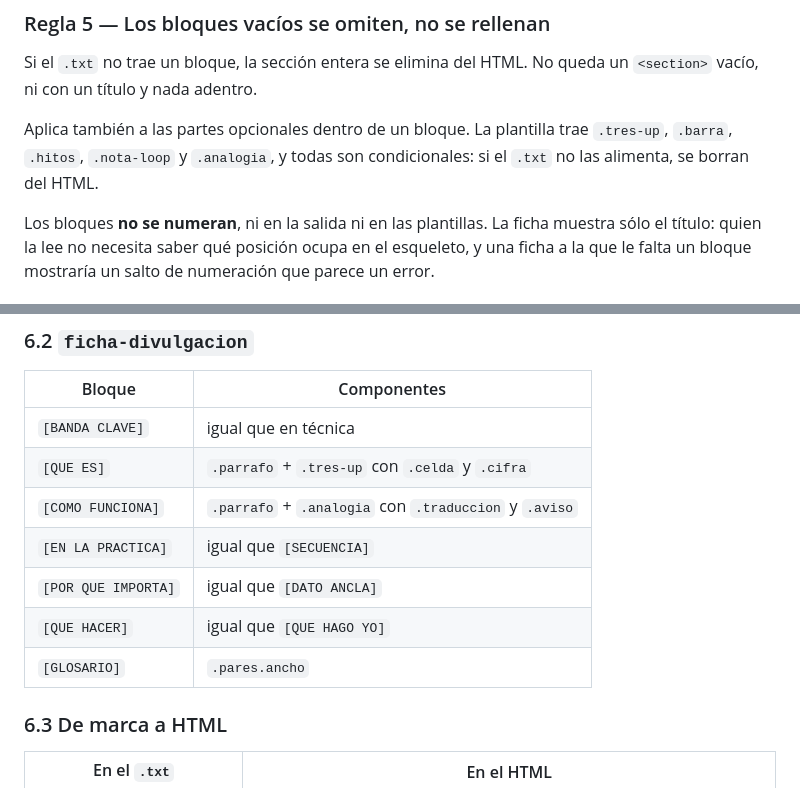
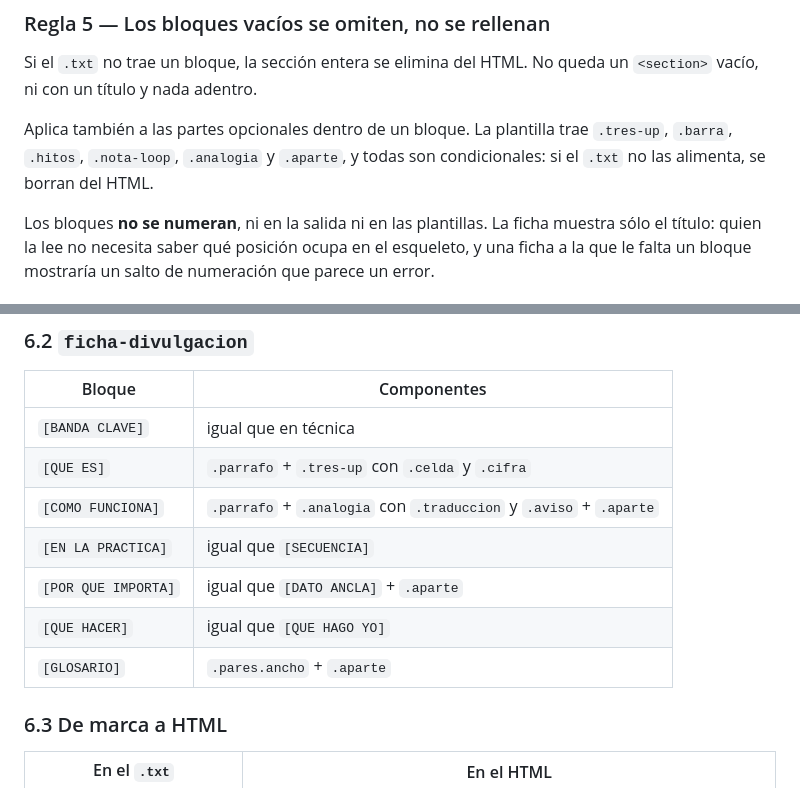
Before and after one commit to franko-tes/reservorio, a Markdown page: AGENTS.md, 2 parts joined by grey strips. Drawn GitHub-style.

Commit message:
documentar el -.aparte- en las filas de 6.2 y en la regla 5 de AGENTS

```diff
--- a/AGENTS.md
+++ b/AGENTS.md
@@ -190,8 +190,8 @@ Si el `.txt` no trae un bloque, la sección entera se elimina del HTML. No queda
 `<section>` vacío, ni con un título y nada adentro.
 
 Aplica también a las partes opcionales dentro de un bloque. La plantilla trae
-`.tres-up`, `.barra`, `.hitos`, `.nota-loop` y `.analogia`, y todas son condicionales:
-si el `.txt` no las alimenta, se borran del HTML.
+`.tres-up`, `.barra`, `.hitos`, `.nota-loop`, `.analogia` y `.aparte`, y todas son
+condicionales: si el `.txt` no las alimenta, se borran del HTML.
 
 Los bloques **no se numeran**, ni en la salida ni en las plantillas. La ficha muestra
 sólo el título: quien la lee no necesita saber qué posición ocupa en el esqueleto, y una
@@ -425,11 +425,11 @@ formato o una variante es trabajo del autor.
 |---|---|
 | `[BANDA CLAVE]` | igual que en técnica |
 | `[QUE ES]` | `.parrafo` + `.tres-up` con `.celda` y `.cifra` |
-| `[COMO FUNCIONA]` | `.parrafo` + `.analogia` con `.traduccion` y `.aviso` |
+| `[COMO FUNCIONA]` | `.parrafo` + `.analogia` con `.traduccion` y `.aviso` + `.aparte` |
 | `[EN LA PRACTICA]` | igual que `[SECUENCIA]` |
-| `[POR QUE IMPORTA]` | igual que `[DATO ANCLA]` |
+| `[POR QUE IMPORTA]` | igual que `[DATO ANCLA]` + `.aparte` |
 | `[QUE HACER]` | igual que `[QUE HAGO YO]` |
-| `[GLOSARIO]` | `.pares.ancho` |
+| `[GLOSARIO]` | `.pares.ancho` + `.aparte` |
 
 ### 6.3 De marca a HTML
 
```
